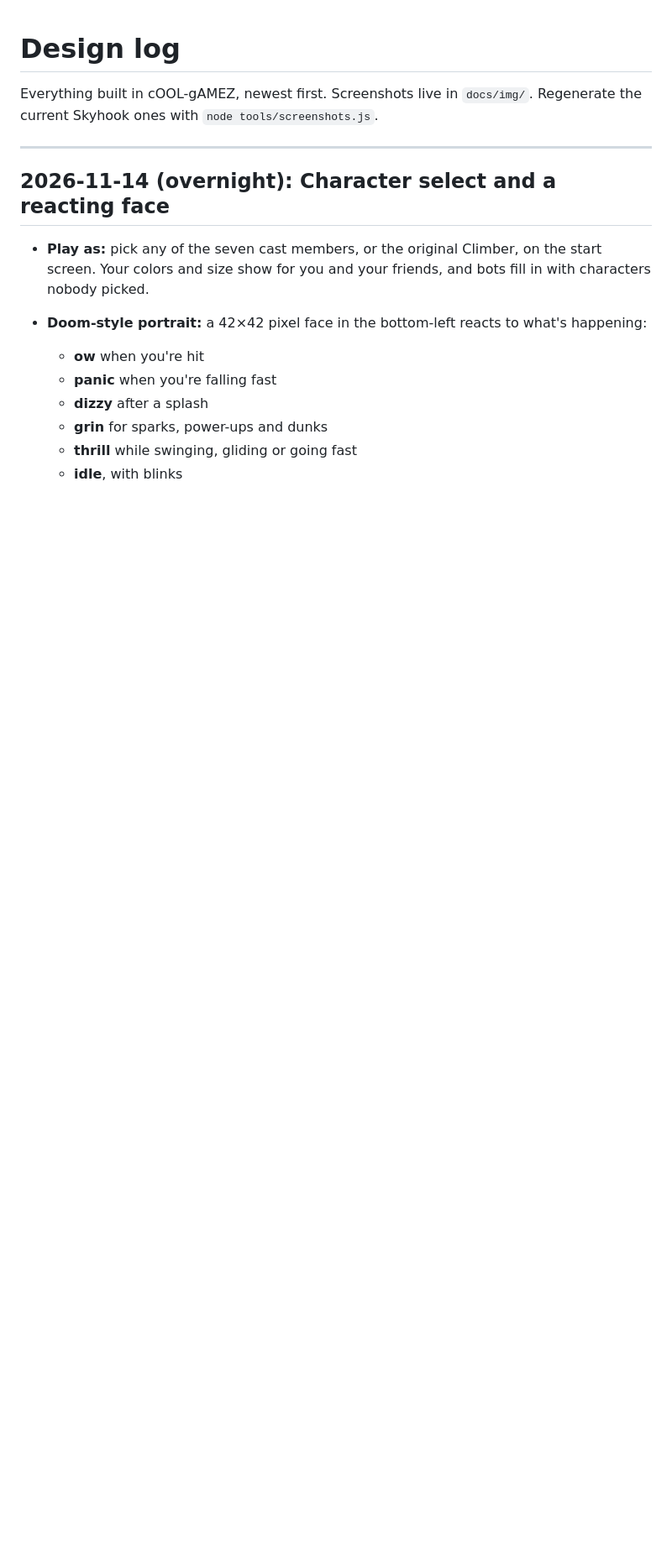
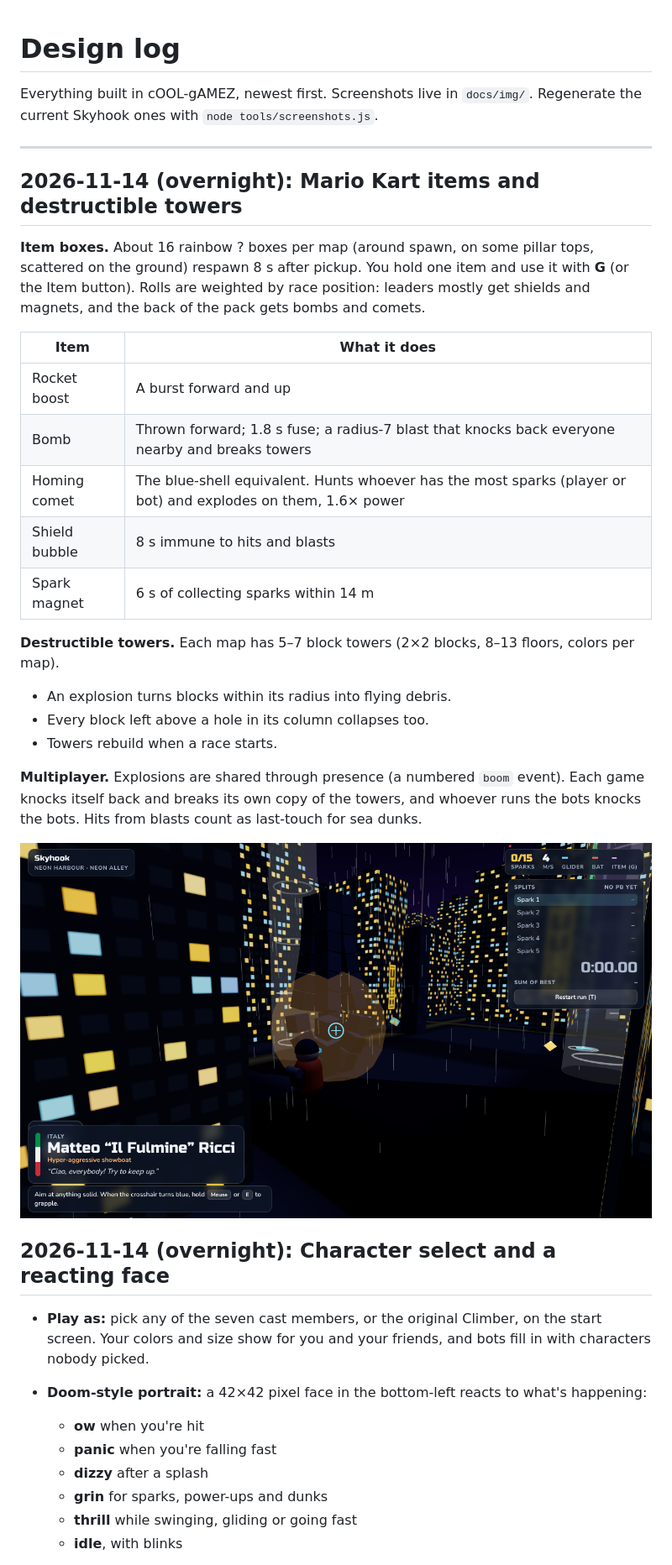
Before and after one commit to ArchDome/cOOL-gAMEZ, a Markdown page: docs/DESIGN-LOG.md, the part around the change. Shown at 84% size. GitHub-like rendering; pictures changed too: docs/img/tower-after.png (added); blank space fills up the shorter version.

```diff
--- a/docs/DESIGN-LOG.md
+++ b/docs/DESIGN-LOG.md
@@ -3,6 +3,27 @@
 Everything built in cOOL-gAMEZ, newest first. Screenshots live in `docs/img/`. Regenerate the current Skyhook ones with `node tools/screenshots.js`.
 
 ---
+
+## 2026-11-14 (overnight): Mario Kart items and destructible towers
+
+**Item boxes.** About 16 rainbow ? boxes per map (around spawn, on some pillar tops, scattered on the ground) respawn 8 s after pickup. You hold one item and use it with **G** (or the Item button). Rolls are weighted by race position: leaders mostly get shields and magnets, and the back of the pack gets bombs and comets.
+
+| Item | What it does |
+| --- | --- |
+| Rocket boost | A burst forward and up |
+| Bomb | Thrown forward; 1.8 s fuse; a radius-7 blast that knocks back everyone nearby and breaks towers |
+| Homing comet | The blue-shell equivalent. Hunts whoever has the most sparks (player or bot) and explodes on them, 1.6× power |
+| Shield bubble | 8 s immune to hits and blasts |
+| Spark magnet | 6 s of collecting sparks within 14 m |
+
+**Destructible towers.** Each map has 5–7 block towers (2×2 blocks, 8–13 floors, colors per map).
+- An explosion turns blocks within its radius into flying debris.
+- Every block left above a hole in its column collapses too.
+- Towers rebuild when a race starts.
+
+**Multiplayer.** Explosions are shared through presence (a numbered `boom` event). Each game knocks itself back and breaks its own copy of the towers, and whoever runs the bots knocks the bots. Hits from blasts count as last-touch for sea dunks.
+
+![A tower in Neon Harbour, then the blast](img/tower-after.png)
 
 ## 2026-11-14 (overnight): Character select and a reacting face
 
```
Also changed, not shown: ROADMAP.md (+2 -1 lines), skyhook-isles/README.md (+1 -0 lines), docs/img/tower-before.png (added), 9 other files.
